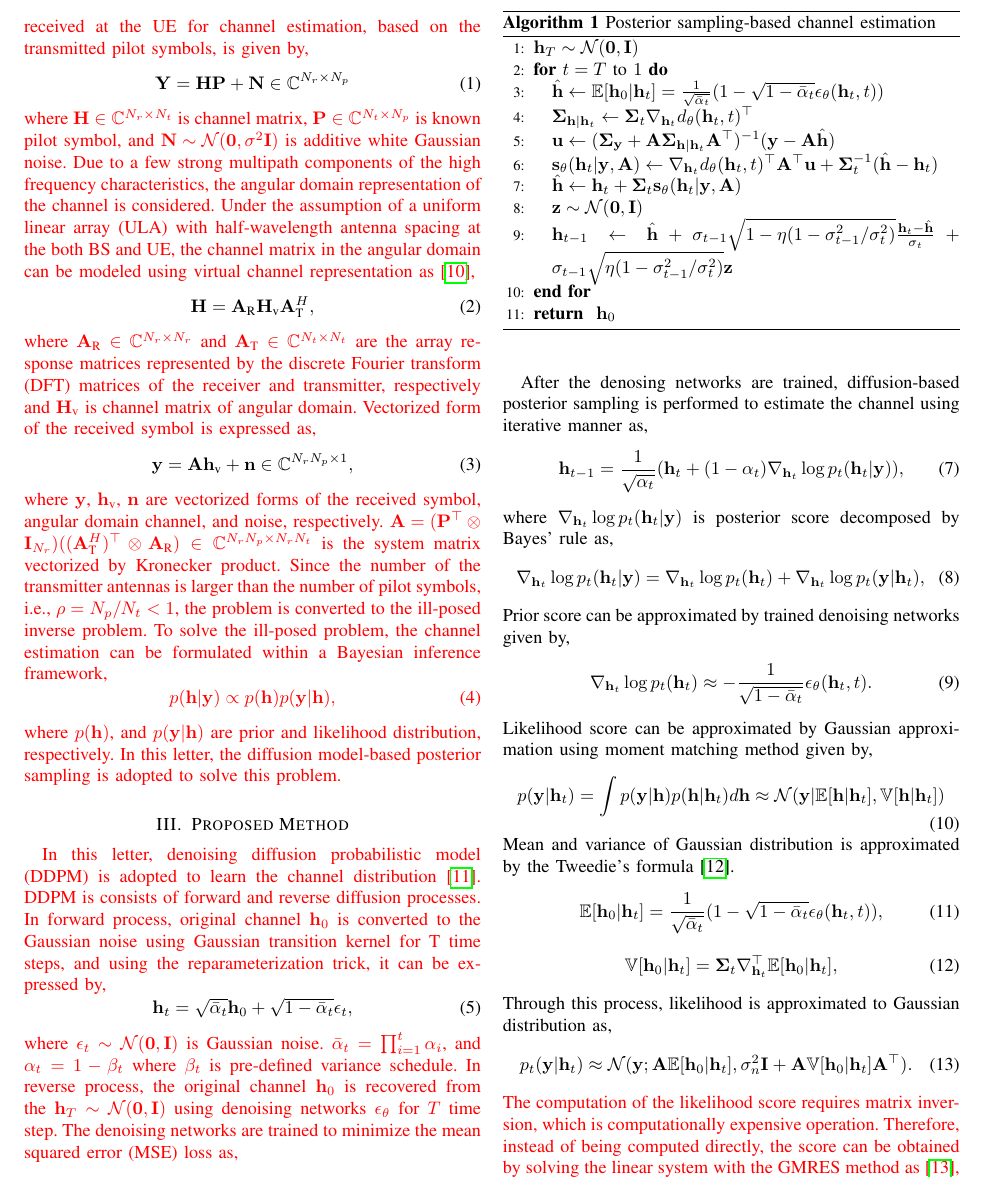
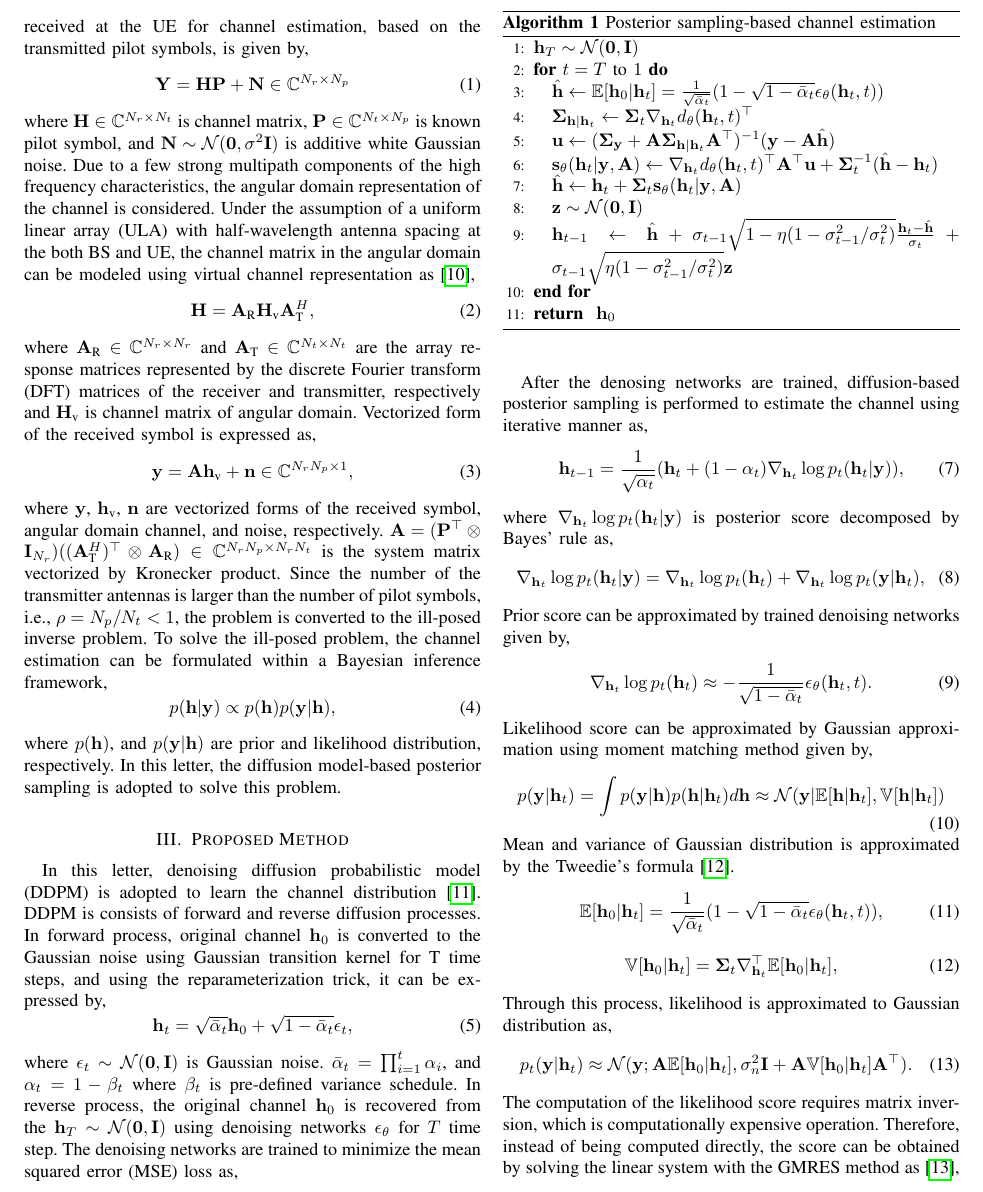
Before and after one commit to yoonlight/2025-ieee-comm_lett-kjw-paper, a LaTeX paper (main.tex): part of page 2 of 4, cut so that both start at the same text. Compiled offline with pdfLaTeX; a missing font is replaced by an installed copy or a similar font; a LaTeX package or settings file that is missing is left out.

Commit message:
remove text color for version of 2025-09-09

```diff
--- a/main.tex
+++ b/main.tex
@@ -65,22 +65,19 @@ In this letter, a novel channel estimator based on diffusion posterior sampling
 
 \section{System Model}
 
-\textcolor{red}{In this letter, point-to-point mmWave massive MIMO system is considered, where the base station (BS) and user equipment (UE) are equipped with $N_{t}$ and $N_{r}$ antennas, respectively. For simplicity, a quasi-static narrowband channel is assumed, and the downlink channel is considered. The received at the UE for channel estimation, based on the transmitted pilot symbols, is given by,}
+In this letter, point-to-point mmWave massive MIMO system is considered, where the base station (BS) and user equipment (UE) are equipped with $N_{t}$ and $N_{r}$ antennas, respectively. For simplicity, a quasi-static narrowband channel is assumed, and the downlink channel is considered. The received at the UE for channel estimation, based on the transmitted pilot symbols, is given by,
 \begin{equation}
 \mathbf{Y}=\mathbf{H}\mathbf{P}+\mathbf{N}\in \mathbb{C}^{N_{r}\times N_{p}}
 \end{equation}
-\textcolor{red}{where $\mathbf{H}\in \mathbb{C}^{N_{r}\times N_{t}}$ is channel matrix, $\mathbf{P}\in \mathbb{C}^{N_{t}\times N_{p}}$ is known pilot symbol, and $\mathbf{N}\sim\mathcal{N}(\mathbf{0},\sigma^{2}\mathbf{I})$ is additive white Gaussian noise. Due to a few strong multipath components of the high frequency characteristics, the angular domain representation of the channel is considered. Under the assumption of a uniform linear array (ULA) with half-wavelength antenna spacing at the both BS and UE, the channel matrix in the angular domain can be modeled using virtual channel representation as~\cite{sayeedDeconstructingMultiantennaFading2002},}
+where $\mathbf{H}\in \mathbb{C}^{N_{r}\times N_{t}}$ is channel matrix, $\mathbf{P}\in \mathbb{C}^{N_{t}\times N_{p}}$ is known pilot symbol, and $\mathbf{N}\sim\mathcal{N}(\mathbf{0},\sigma^{2}\mathbf{I})$ is additive white Gaussian noise. Due to a few strong multipath components of the high frequency characteristics, the angular domain representation of the channel is considered. Under the assumption of a uniform linear array (ULA) with half-wavelength antenna spacing at the both BS and UE, the channel matrix in the angular domain can be modeled using virtual channel representation as~\cite{sayeedDeconstructingMultiantennaFading2002},
 \begin{equation}
 \mathbf{H} = \mathbf{A}_{\text{R}}\mathbf{H}_{\text{v}}\mathbf{A}_{\text{T}}^{H},
 \end{equation}
-\textcolor{red}{
 where $\mathbf{A}_{\text{R}}\in \mathbb{C}^{N_{r}\times N_{r}}$ and $\mathbf{A}_{\text{T}}\in \mathbb{C}^{N_{t}\times N_{t}}$ are the array response matrices represented by the discrete Fourier transform (DFT) matrices of the receiver and transmitter, respectively and $\mathbf{H}_{\text{v}}$ is channel matrix of angular domain.
 Vectorized form of the received symbol is expressed as,
-}
 \begin{equation}
 \mathbf{y} = \mathbf{A}\mathbf{h}_{\text{v}}+\mathbf{n}\in \mathbb{C}^{N_{r}N_{p}\times 1},
 \end{equation}
-\textcolor{red}{
 where $\mathbf{y}$, $\mathbf{h}_{\text{v}}$, $\mathbf{n}$ are vectorized forms of the received symbol, angular domain channel, and noise, respectively. $\mathbf{A}=(\mathbf{P}^{\top}\otimes\mathbf{I}_{N_{r}})((\mathbf{A}_{\text{T}}^{H})^{\top}\otimes \mathbf{A}_{\text{R}})\in \mathbb{C}^{N_{r}N_{p}\times N_{r}N_{t}}$ is the system matrix vectorized by Kronecker product.
 Since the number of the transmitter antennas is larger than the number of pilot symbols, i.e., $\rho=N_{p}/N_{t}<1$, the problem is converted to the ill-posed inverse problem.
 To solve the ill-posed problem, the channel estimation can be formulated within a Bayesian inference framework,
@@ -88,20 +85,14 @@ To solve the ill-posed problem, the channel estimation can be formulated within
   p(\mathbf{h}|\mathbf{y})\propto p(\mathbf{h})p(\mathbf{y}|\mathbf{h}),
 \end{equation}
 where $p(\mathbf{h})$, and $p(\mathbf{y}|\mathbf{h})$ are prior and likelihood distribution, respectively. In this letter, the diffusion model-based posterior sampling is adopted to solve this problem.
-}
 
 \section{Proposed Method}
 
-\textcolor{red}{
-% In this section,
 In this letter, denoising diffusion probabilistic model (DDPM) is adopted to learn the channel distribution~\cite{hoDenoisingDiffusionProbabilistic2020}. DDPM is consists of forward and reverse diffusion processes. In forward process, original channel $\mathbf{h}_{0}$ is converted to the Gaussian noise using Gaussian transition kernel for T time steps, and using the reparameterization trick, it can be expressed by,
-}
 \begin{equation}
 \mathbf{h}_{t} = \sqrt{ \bar{\alpha}_{t} }\mathbf{h}_{0} + \sqrt{ 1-\bar{\alpha}_{t} }\epsilon_{t},
 \end{equation}
-\textcolor{red}{
 where $\epsilon_{t}\sim\mathcal{N}(\mathbf{0},\mathbf{I})$ is Gaussian noise. $\bar{\alpha}_{t}=\prod_{i=1}^{t}\alpha_{i}$, and $\alpha_{t}=1-\beta_{t}$ where $\beta_{t}$ is pre-defined variance schedule. In reverse process, the original channel $\mathbf{h}_{0}$ is recovered from the $\mathbf{h}_{T}\sim\mathcal{N}(\mathbf{0},\mathbf{I})$ using denoising networks $\epsilon_{\theta}$ for $T$ time step. The denoising networks are trained to minimize the mean squared error (MSE) loss as,
-}
 \begin{equation}
 \mathcal{L}(\theta) = \mathbb{E}[\|\epsilon_{t} - \epsilon_{\theta}(\mathbf{h}_{t},t)\|_{2}^{2}],
 \end{equation}
@@ -109,5 +99,4 @@ where $\epsilon_{t}\sim\mathcal{N}(\mathbf{0},\mathbf{I})$ is Gaussian noise. $\
 where $t\sim\mathcal{U}[1,T]$. After the training, the denoising networks can be used as the prior information of the channel distribution.
-}
 
 After the denosing networks are trained, diffusion-based posterior sampling is performed to estimate the channel using iterative manner as,
 \begin{equation}
@@ -138,7 +127,7 @@ Through this process, likelihood is approximated to Gaussian distribution as,
 p_{t}(\mathbf{y}|\mathbf{h}_{t}) \approx \mathcal{N}(\mathbf{y}; \mathbf{A}\mathbb{E}[\mathbf{h}_{0}|\mathbf{h}_{t}], \sigma_{n}^{2}\mathbf{I}+\mathbf{A}\mathbb{V}[\mathbf{h}_{0}|\mathbf{h}_{t}]\mathbf{A}^{\top}).
 \end{aligned}
 \end{equation}
-\textcolor{red}{The computation of the likelihood score requires matrix inversion, which is computationally expensive operation. Therefore, instead of being computed directly, the score can be obtained by solving the linear system with the GMRES method as~\cite{saadGMRESGeneralizedMinimal1986},}
+The computation of the likelihood score requires matrix inversion, which is computationally expensive operation. Therefore, instead of being computed directly, the score can be obtained by solving the linear system with the GMRES method as~\cite{saadGMRESGeneralizedMinimal1986},
 \begin{equation}
 (\boldsymbol{\Sigma}_{\mathbf{y}}+\mathbf{A}\boldsymbol{\Sigma}_{t}^{2}\nabla_{\mathbf{h}_{t}}^{\top}\mathbb{E}[\mathbf{h}_{0}|\mathbf{h}_{t}]\mathbf{A}^{\top})\mathbf{u} = \mathbf{y}- \mathbf{A}\mathbb{E}[\mathbf{h}_{0}|\mathbf{h}_{t}],
 \end{equation}
@@ -146,5 +134,4 @@ p_{t}(\mathbf{y}|\mathbf{h}_{t}) \approx \mathcal{N}(\mathbf{y}; \mathbf{A}\math
 where $\mathbf{u}$ is the approximated likelihood score. The proposed algorithm is summarized in Algorithm~\ref{alg:algorithm1}.
-}
 
 \begin{algorithm}[!t]
 \caption{Posterior sampling-based channel estimation}
```
Also changed, not shown: main.tex (2 more changed lines).
